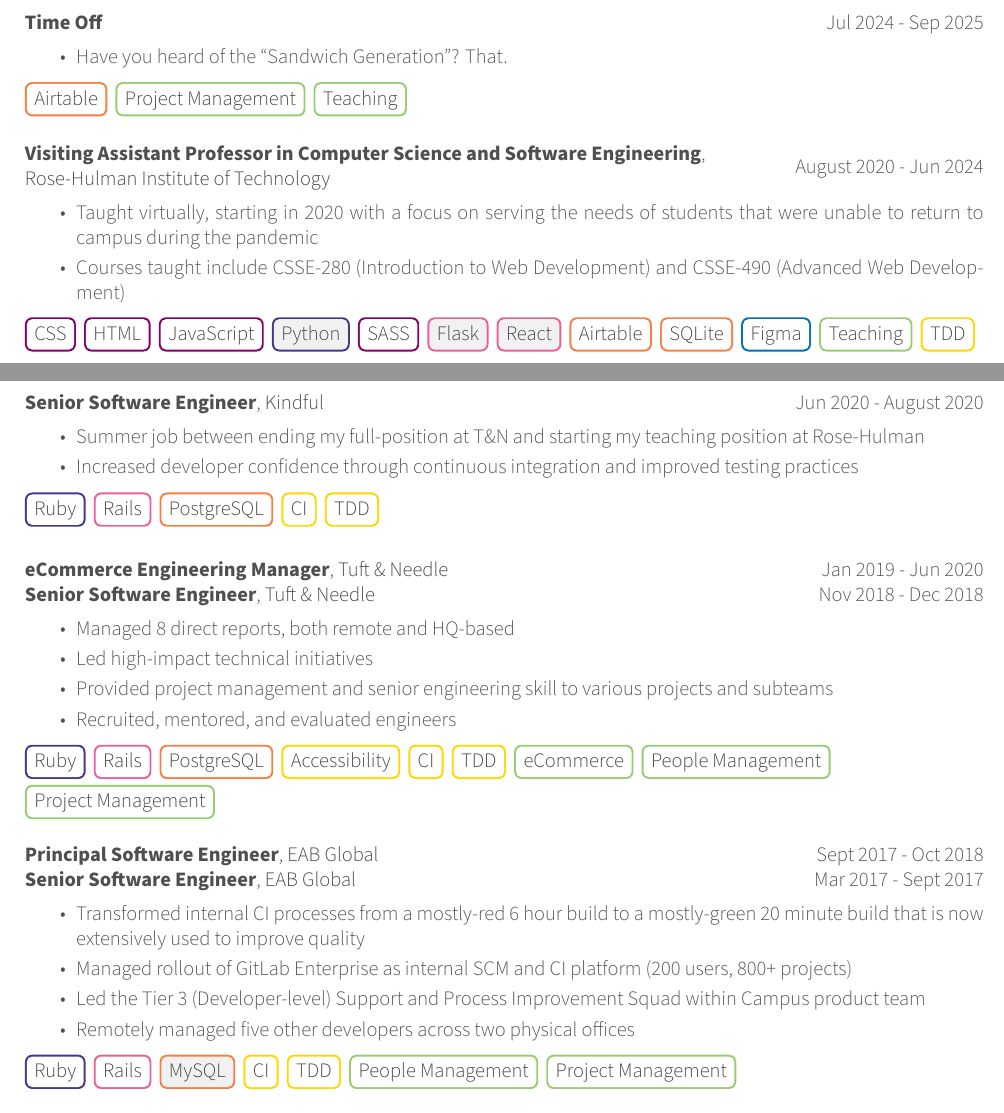
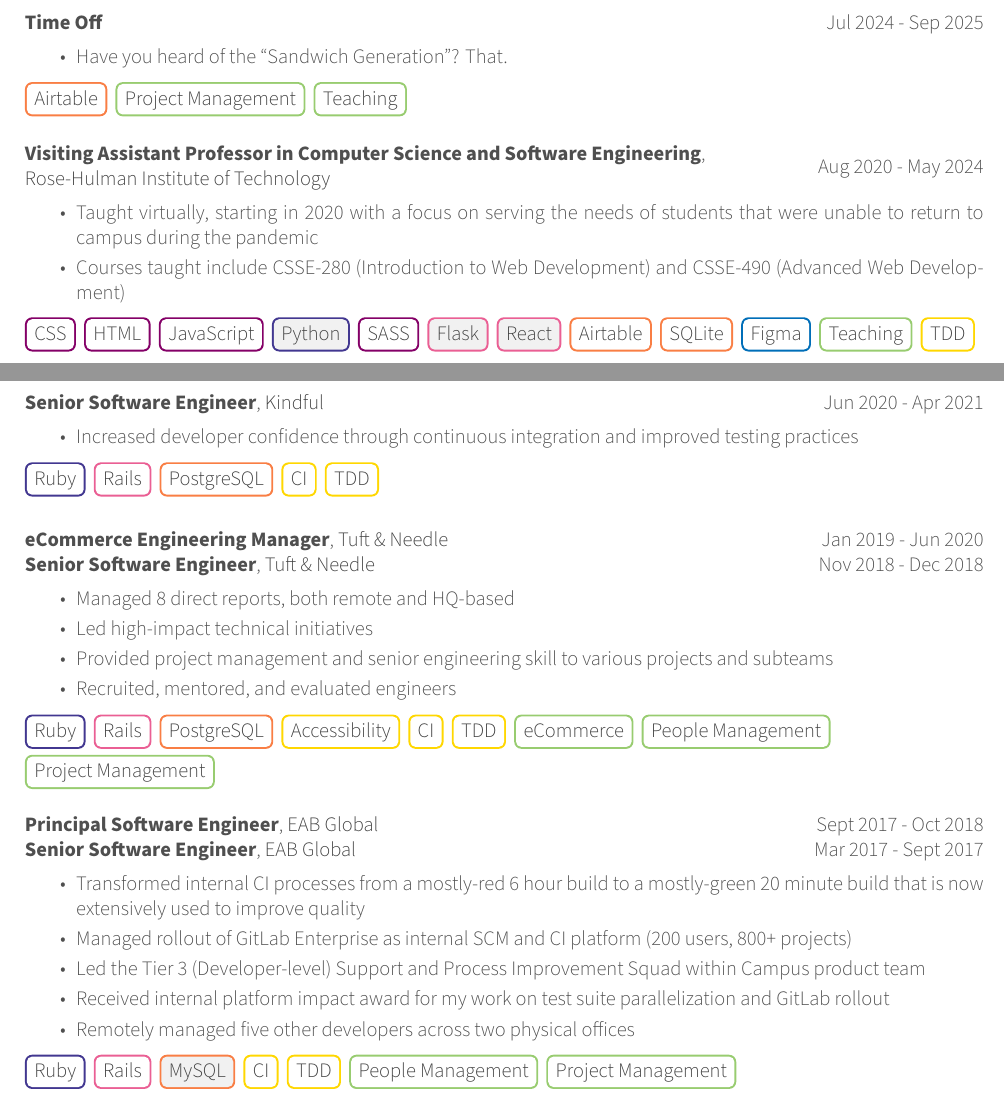
Before and after one commit to elizabrock/LaTeX-Resume, a LaTeX CV (eliza_brock_marcum_resume.tex, which reads components/experience.tex): two parts of pages 1 and 2 of 3, joined at a grey line, cut so that both start at the same text. Compiled offline with XeLaTeX; a LaTeX package or settings file that is missing is left out.

Commit message:
Tweaks after review by Marilyn

```diff
--- a/components/experience.tex
+++ b/components/experience.tex
@@ -57,7 +57,7 @@
 
   \cventry
   {Visiting Assistant Professor in Computer Science and Software Engineering}
-  {August 2020 - Jun 2024}
+  {Aug 2020 - May 2024}
   {Rose-Hulman Institute of Technology}
   {Remote}
   {
@@ -83,12 +83,11 @@
 
   \cventry
   {Senior Software Engineer}
-  {Jun 2020 - August 2020}
+  {Jun 2020 - Apr 2021}
   {Kindful}
   {Remote}
   {
     \begin{cvitems}
-      \item Summer job between ending my full-position at T\&N and starting my teaching position at Rose-Hulman
       \item Increased developer confidence through continuous integration and improved testing practices
     \end{cvitems}
     \cvtags{
@@ -143,6 +142,7 @@
       \item Transformed internal CI processes from a mostly-red 6 hour build to a mostly-green 20 minute build that is now extensively used to improve quality
       \item Managed rollout of GitLab Enterprise as internal SCM and CI platform (200 users, 800+ projects)
       \item Led the Tier 3 (Developer-level) Support and Process Improvement Squad within Campus product team
+      \item Received internal platform impact award for my work on test suite parallelization and GitLab rollout
       \item Remotely managed five other developers across two physical offices
     \end{cvitems}
     \cvtags{
```
